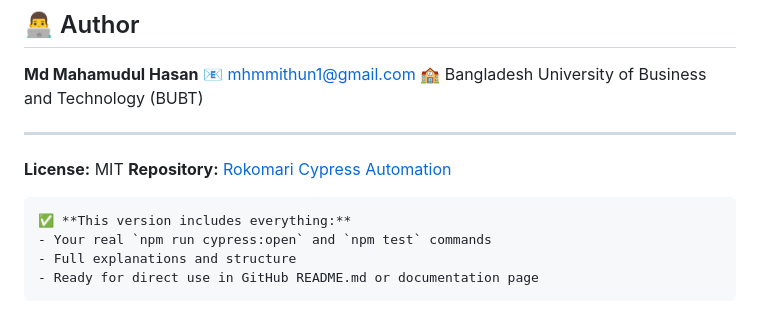
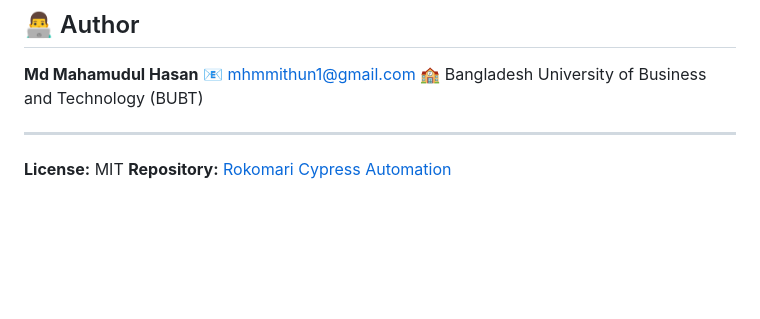
Before and after one commit to MHMITHUN/Rokomari-Cypress-Automation, a Markdown page: README.md, the part around the change. Rendered like a GitHub page; blank space fills up the shorter version.

Commit message:
Rokomari Automation E2E Final Update with Readme

````diff
--- a/README.md
+++ b/README.md
@@ -223,10 +223,3 @@ This Cypress framework represents **production-grade E2E testing** for modern we
 
 **License:** MIT
 **Repository:** [Rokomari Cypress Automation](https://github.com/MHMITHUN/Rokomari-Cypress-Automation)
-
-```
-✅ **This version includes everything:**
-- Your real `npm run cypress:open` and `npm test` commands
-- Full explanations and structure
-- Ready for direct use in GitHub README.md or documentation page
-```
````
